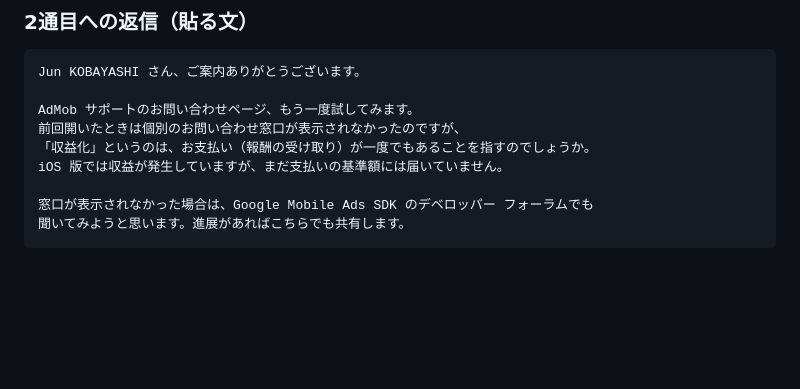
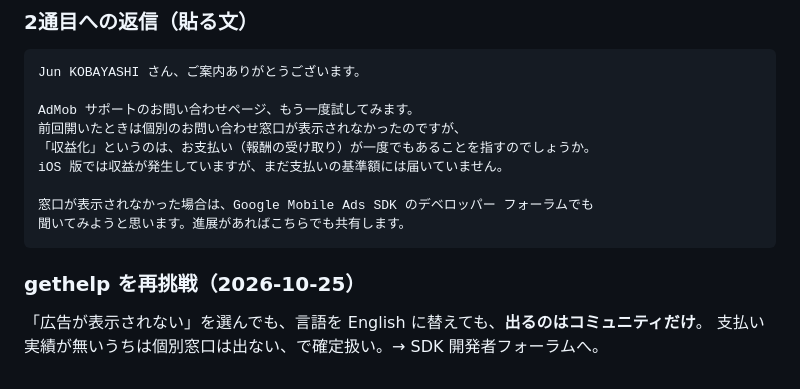
Before and after one commit to lonlordleon-boop/robospeed, a Markdown page: app/store/admob-inquiry.md, the part around the change. Rendered like a GitHub page; blank space fills up the shorter version.

Commit message:
AdMob の gethelp は英語でもコミュニティのみ（個別窓口なし）を控える
Co-Authored-By: Claude Opus 5.5 <noreply@anthropic.com>

````diff
--- a/app/store/admob-inquiry.md
+++ b/app/store/admob-inquiry.md
@@ -164,3 +164,8 @@ iOS 版では収益が発生していますが、まだ支払いの基準額に
 窓口が表示されなかった場合は、Google Mobile Ads SDK のデベロッパー フォーラムでも
 聞いてみようと思います。進展があればこちらでも共有します。
 ```
+
+### gethelp を再挑戦（2026-10-25）
+
+「広告が表示されない」を選んでも、言語を English に替えても、**出るのはコミュニティだけ**。
+支払い実績が無いうちは個別窓口は出ない、で確定扱い。→ SDK 開発者フォーラムへ。
````
